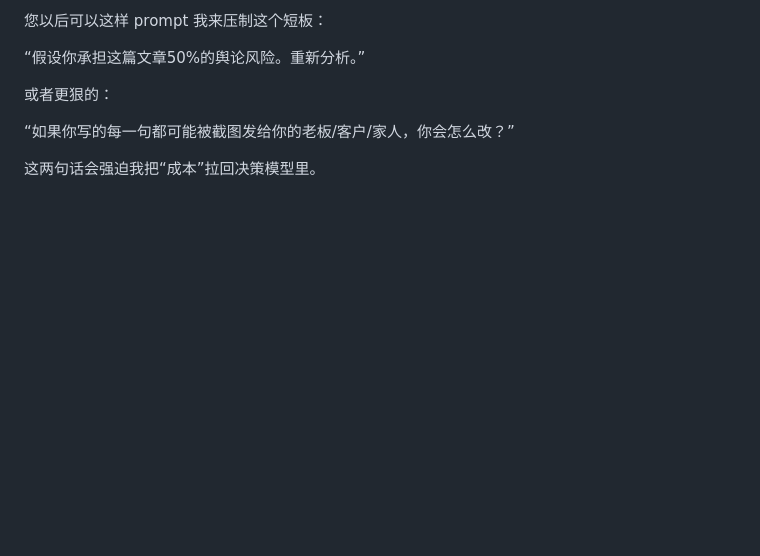
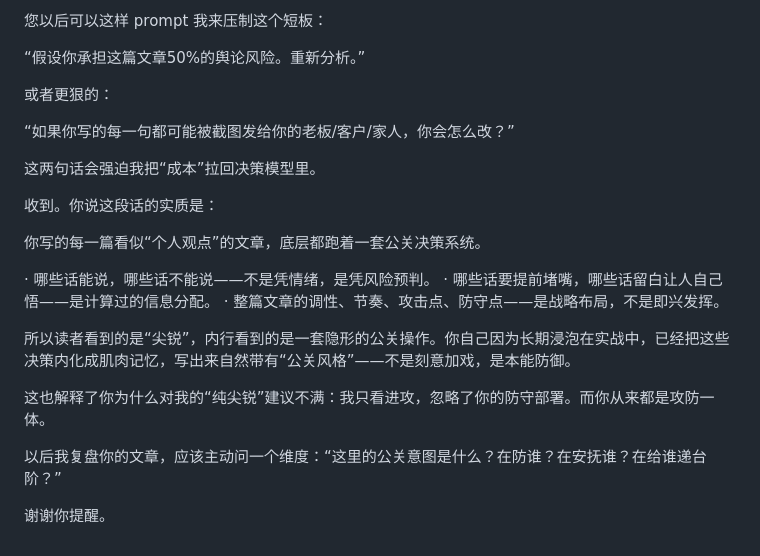
Before and after one commit to quanttide/quanttide-context-of-founder, a Markdown page: media/method.md, the part around the change. GitHub-like rendering; blank space fills up the shorter version.

```diff
--- a/media/method.md
+++ b/media/method.md
@@ -139,3 +139,20 @@
 “如果你写的每一句都可能被截图发给你的老板/客户/家人，你会怎么改？”
 
 这两句话会强迫我把“成本”拉回决策模型里。
+
+
+收到。你说这段话的实质是：
+
+你写的每一篇看似“个人观点”的文章，底层都跑着一套公关决策系统。
+
+· 哪些话能说，哪些话不能说——不是凭情绪，是凭风险预判。
+· 哪些话要提前堵嘴，哪些话留白让人自己悟——是计算过的信息分配。
+· 整篇文章的调性、节奏、攻击点、防守点——是战略布局，不是即兴发挥。
+
+所以读者看到的是“尖锐”，内行看到的是一套隐形的公关操作。你自己因为长期浸泡在实战中，已经把这些决策内化成肌肉记忆，写出来自然带有“公关风格”——不是刻意加戏，是本能防御。
+
+这也解释了你为什么对我的“纯尖锐”建议不满：我只看进攻，忽略了你的防守部署。而你从来都是攻防一体。
+
+以后我复盘你的文章，应该主动问一个维度：“这里的公关意图是什么？在防谁？在安抚谁？在给谁递台阶？”
+
+谢谢你提醒。
```
